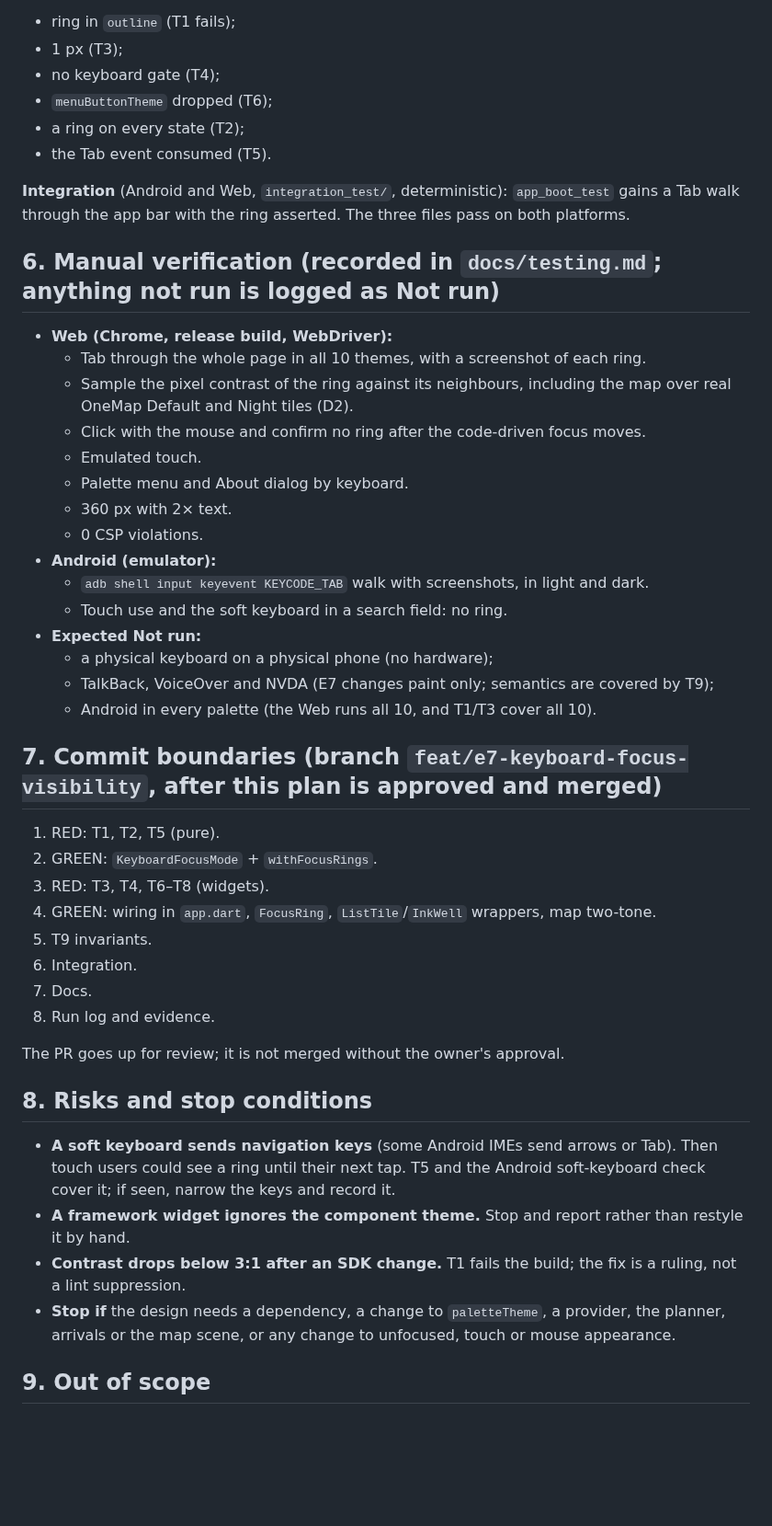
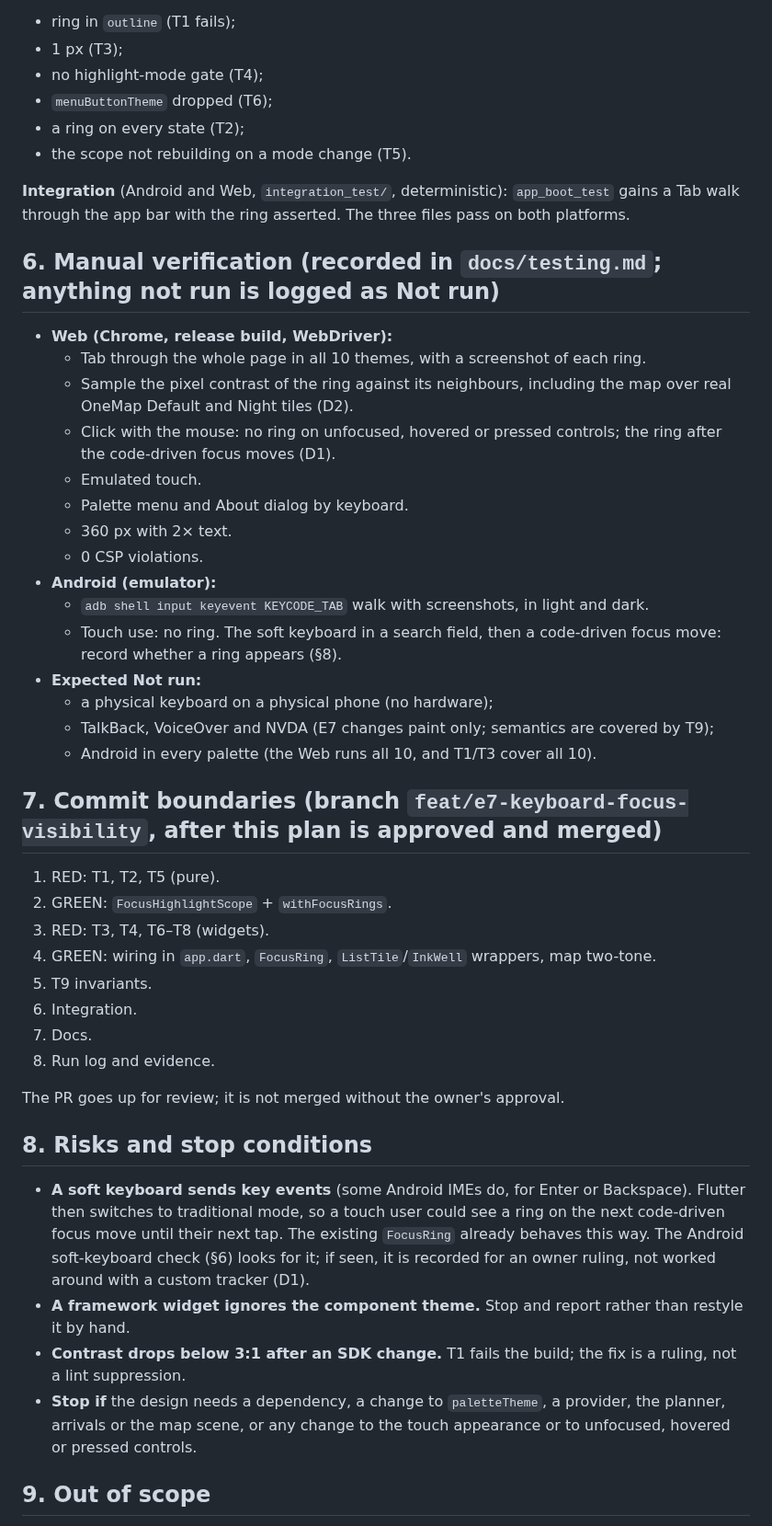
Before and after one commit to WeeJC8954/sg-smart-commute, a Markdown page: docs/e7-keyboard-focus-visibility-implementation-plan.md, the part around one of its changes. Shown at 92% size. Drawn GitHub-style; blank space fills up the shorter version.

```diff
--- a/docs/e7-keyboard-focus-visibility-implementation-plan.md
+++ b/docs/e7-keyboard-focus-visibility-implementation-plan.md
@@ -242,10 +247,10 @@ any host, the CSP, `pubspec.yaml`.
 **Mutation checks** (each on a throwaway `mut/e7-<id>` branch, CI run recorded, branch deleted, as in E2):
 - ring in `outline` (T1 fails);
 - 1 px (T3);
-- no keyboard gate (T4);
+- no highlight-mode gate (T4);
 - `menuButtonTheme` dropped (T6);
 - a ring on every state (T2);
-- the Tab event consumed (T5).
+- the scope not rebuilding on a mode change (T5).
 
 **Integration** (Android and Web, `integration_test/`, deterministic): `app_boot_test` gains a Tab walk through
 the app bar with the ring asserted. The three files pass on both platforms.
@@ -256,14 +261,16 @@ the app bar with the ring asserted. The three files pass on both platforms.
   - Tab through the whole page in all 10 themes, with a screenshot of each ring.
   - Sample the pixel contrast of the ring against its neighbours, including the map over real OneMap Default and
     Night tiles (D2).
-  - Click with the mouse and confirm no ring after the code-driven focus moves.
+  - Click with the mouse: no ring on unfocused, hovered or pressed controls; the ring after the code-driven focus
+    moves (D1).
   - Emulated touch.
   - Palette menu and About dialog by keyboard.
   - 360 px with 2× text.
   - 0 CSP violations.
 - **Android (emulator):**
   - `adb shell input keyevent KEYCODE_TAB` walk with screenshots, in light and dark.
-  - Touch use and the soft keyboard in a search field: no ring.
+  - Touch use: no ring. The soft keyboard in a search field, then a code-driven focus move: record whether a ring
+    appears (§8).
 - **Expected Not run:**
   - a physical keyboard on a physical phone (no hardware);
   - TalkBack, VoiceOver and NVDA (E7 changes paint only; semantics are covered by T9);
@@ -272,7 +279,7 @@ the app bar with the ring asserted. The three files pass on both platforms.
 ## 7. Commit boundaries (branch `feat/e7-keyboard-focus-visibility`, after this plan is approved and merged)
 
 1. RED: T1, T2, T5 (pure).
-2. GREEN: `KeyboardFocusMode` + `withFocusRings`.
+2. GREEN: `FocusHighlightScope` + `withFocusRings`.
 3. RED: T3, T4, T6–T8 (widgets).
 4. GREEN: wiring in `app.dart`, `FocusRing`, `ListTile`/`InkWell` wrappers, map two-tone.
 5. T9 invariants.
@@ -284,12 +291,14 @@ The PR goes up for review; it is not merged without the owner's approval.
 
 ## 8. Risks and stop conditions
 
-- **A soft keyboard sends navigation keys** (some Android IMEs send arrows or Tab). Then touch users could see a
-  ring until their next tap. T5 and the Android soft-keyboard check cover it; if seen, narrow the keys and record it.
+- **A soft keyboard sends key events** (some Android IMEs do, for Enter or Backspace). Flutter then switches to
+  traditional mode, so a touch user could see a ring on the next code-driven focus move until their next tap. The
+  existing `FocusRing` already behaves this way. The Android soft-keyboard check (§6) looks for it; if seen, it is
+  recorded for an owner ruling, not worked around with a custom tracker (D1).
 - **A framework widget ignores the component theme.** Stop and report rather than restyle it by hand.
 - **Contrast drops below 3:1 after an SDK change.** T1 fails the build; the fix is a ruling, not a lint suppression.
 - **Stop if** the design needs a dependency, a change to `paletteTheme`, a provider, the planner, arrivals or the
-  map scene, or any change to unfocused, touch or mouse appearance.
+  map scene, or any change to the touch appearance or to unfocused, hovered or pressed controls.
 
 ## 9. Out of scope
 
```
Also changed, not shown: other parts of docs/e7-keyboard-focus-visibility-implementation-plan.md (+45 -40 lines).
